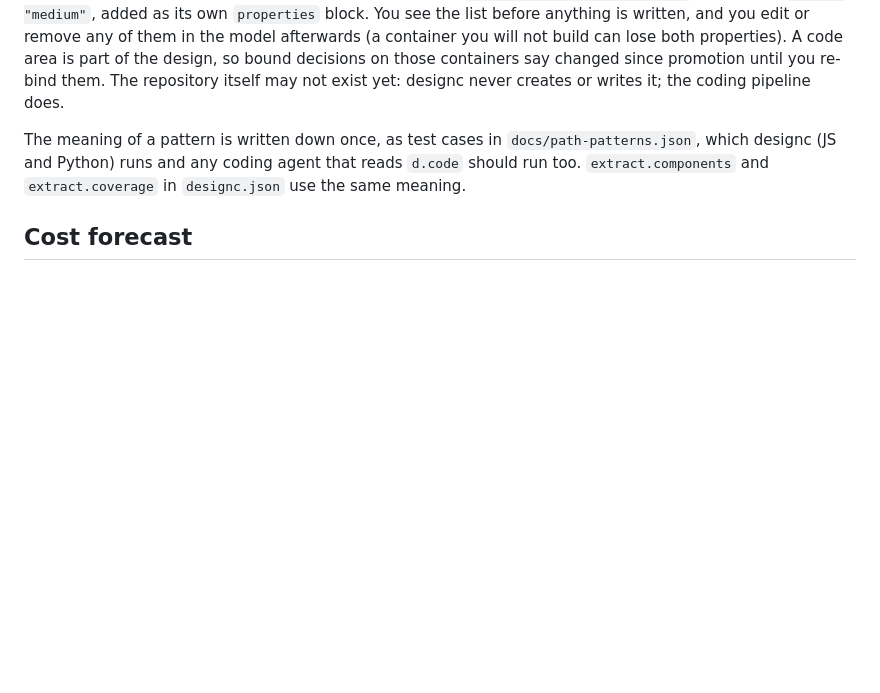
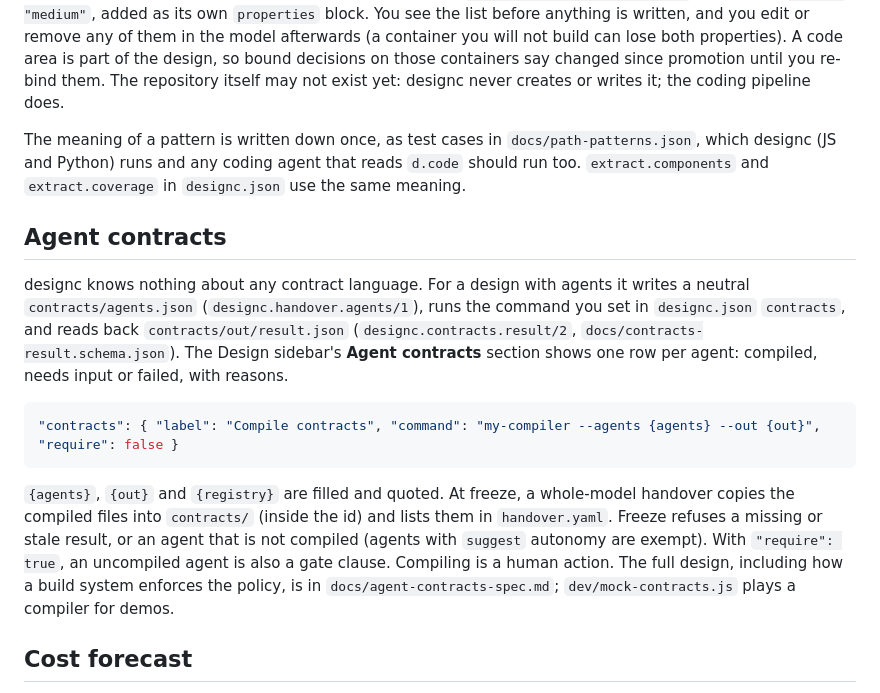
Before and after one commit to xMikeTR/designc, a Markdown page: README.md, the part around the change. Rendered like a GitHub page; blank space fills up the shorter version.

Commit message:
README: agent contracts section
Co-Authored-By: Claude Sonnet 5.5 <noreply@anthropic.com>

````diff
--- a/README.md
+++ b/README.md
@@ -404,6 +404,16 @@ Patterns are repo-relative and comma-separated: `*` and `?` match within one fol
 
 The meaning of a pattern is written down once, as test cases in `docs/path-patterns.json`, which designc (JS and Python) runs and any coding agent that reads `d.code` should run too. `extract.components` and `extract.coverage` in `designc.json` use the same meaning.
 
+## Agent contracts
+
+designc knows nothing about any contract language. For a design with agents it writes a neutral `contracts/agents.json` (`designc.handover.agents/1`), runs the command you set in `designc.json` `contracts`, and reads back `contracts/out/result.json` (`designc.contracts.result/2`, `docs/contracts-result.schema.json`). The Design sidebar's **Agent contracts** section shows one row per agent: compiled, needs input or failed, with reasons.
+
+```json
+"contracts": { "label": "Compile contracts", "command": "my-compiler --agents {agents} --out {out}", "require": false }
+```
+
+`{agents}`, `{out}` and `{registry}` are filled and quoted. At freeze, a whole-model handover copies the compiled files into `contracts/` (inside the id) and lists them in `handover.yaml`. Freeze refuses a missing or stale result, or an agent that is not compiled (agents with `suggest` autonomy are exempt). With `"require": true`, an uncompiled agent is also a gate clause. Compiling is a human action. The full design, including how a build system enforces the policy, is in `docs/agent-contracts-spec.md`; `dev/mock-contracts.js` plays a compiler for demos.
+
 ## Cost forecast
 
 Freezing a handover shows what it is likely to cost before you confirm. designc compares the model being frozen with the newest handover's model, finds the containers and components that changed (added, changed, or at either end of a changed relationship), and prices each from what past handovers spent on it, read from `task` events in the ledger that name a `handover` and an `element`. With at least 3 past handovers of history an element is measured: the median is the expected figure and the p90 the high end. With fewer it shows "no basis" and is left out, and the total says how many changed elements it covers. Removed elements are listed, not priced.
````
